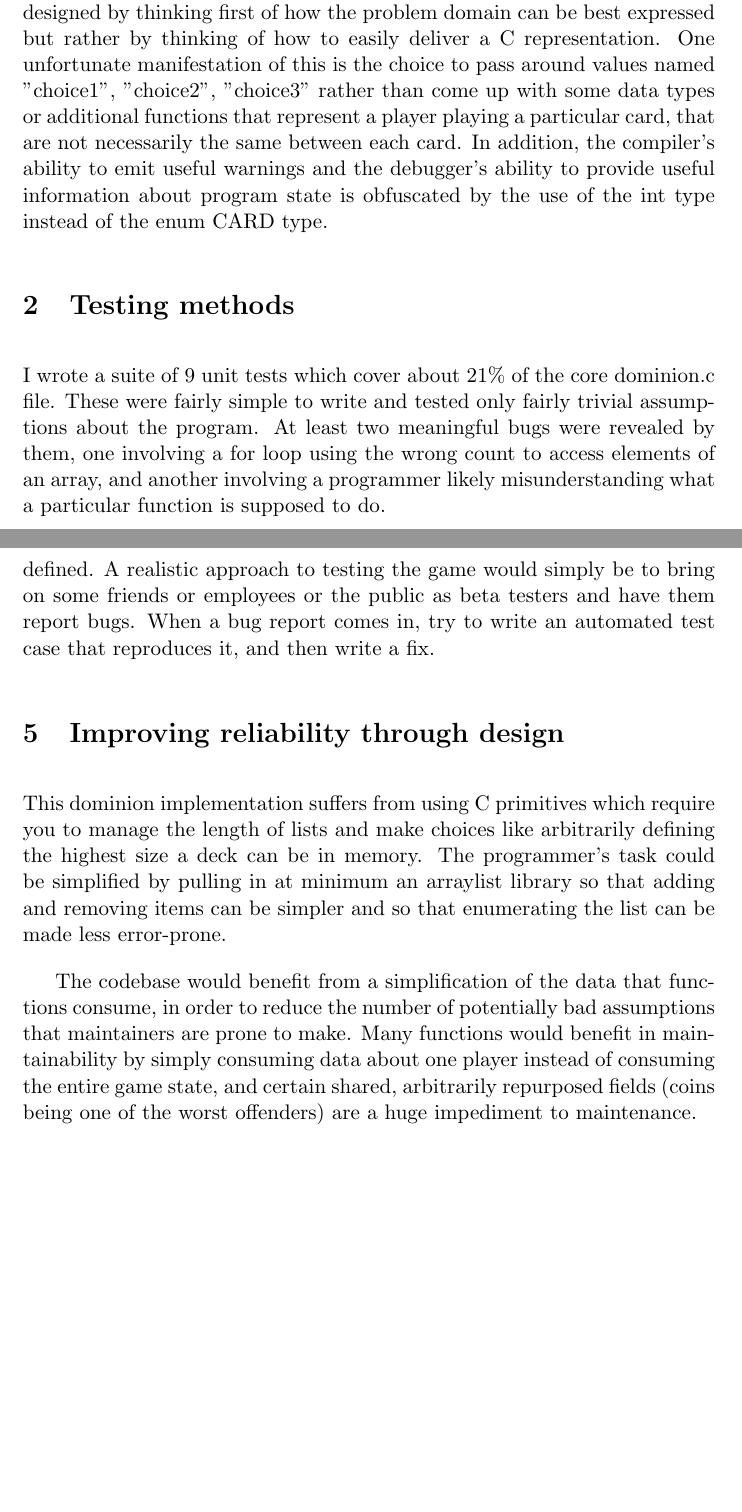
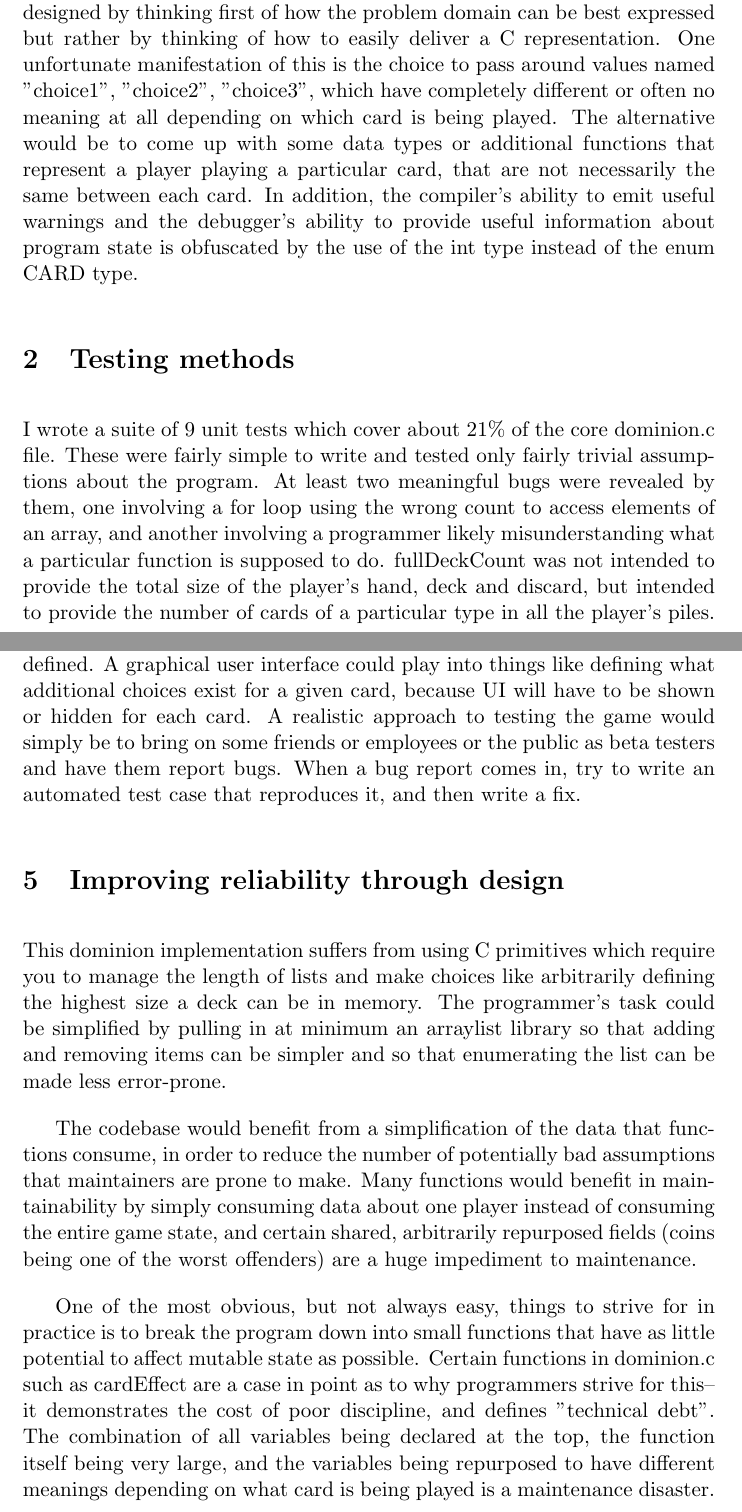
Before and after one commit to cs362sp16/cs362sp16_gibsonri, a LaTeX document (testreport.tex): two parts of pages 1 and 3 of 3, joined at a grey line, cut so that both start at the same text, the shorter picture padded with empty space. Compiled offline with pdfLaTeX.

Commit message:
Revise test report

```diff
--- a/testreport.tex
+++ b/testreport.tex
@@ -8,10 +8,10 @@
 
 \bigskip
 \section{Design and language}
-The choice to write this program in C forces programmers to manage a lot of difficult little things that are easy to get wrong and very easily go unnoticed. The program is defined with a somewhat small and limited notion of the human interface that will be used to play it. There are lots of parallel arrays or lookup table style solutions for things, such as an enum for all the cards in the game, and then accessor functions that take an int and produce some attribute associated with that card, such as its price. The program is not designed by thinking first of how the problem domain can be best expressed but rather by thinking of how to easily deliver a C representation. One unfortunate manifestation of this is the choice to pass around values named "choice1", "choice2", "choice3" rather than come up with some data types or additional functions that represent a player playing a particular card, that are not necessarily the same between each card. In addition, the compiler's ability to emit useful warnings and the debugger's ability to provide useful information about program state is obfuscated by the use of the int type instead of the enum CARD type.
+The choice to write this program in C forces programmers to manage a lot of difficult little things that are easy to get wrong and very easily go unnoticed. The program is defined with a somewhat small and limited notion of the human interface that will be used to play it. There are lots of parallel arrays or lookup table style solutions for things, such as an enum for all the cards in the game, and then accessor functions that take an int and produce some attribute associated with that card, such as its price. The program is not designed by thinking first of how the problem domain can be best expressed but rather by thinking of how to easily deliver a C representation. One unfortunate manifestation of this is the choice to pass around values named "choice1", "choice2", "choice3", which have completely different or often no meaning at all depending on which card is being played. The alternative would be to come up with some data types or additional functions that represent a player playing a particular card, that are not necessarily the same between each card. In addition, the compiler's ability to emit useful warnings and the debugger's ability to provide useful information about program state is obfuscated by the use of the int type instead of the enum CARD type.
 
 \section{Testing methods}
-I wrote a suite of 9 unit tests which cover about 21\% of the core dominion.c file. These were fairly simple to write and tested only fairly trivial assumptions about the program. At least two meaningful bugs were revealed by them, one involving a for loop using the wrong count to access elements of an array, and another involving a programmer likely misunderstanding what a particular function is supposed to do.
+I wrote a suite of 9 unit tests which cover about 21\% of the core dominion.c file. These were fairly simple to write and tested only fairly trivial assumptions about the program. At least two meaningful bugs were revealed by them, one involving a for loop using the wrong count to access elements of an array, and another involving a programmer likely misunderstanding what a particular function is supposed to do. fullDeckCount was not intended to provide the total size of the player's hand, deck and discard, but intended to provide the number of cards of a particular type in all the player's piles.
 
 My random testers expand the coverage to 35\%. Each random tester is simply tasked with randomly constructing a viable game state, passing it to a function that plays a particular card, and checking that certain invariants hold after the other function returns. In practice, the random tester only identified cases where overflow causes strange behavior. This probably comes down to the fact that it's hard to devise good invariants, and not all cards or functions have easily identifiable invariants that can be exercised by random testing.
 
@@ -24,10 +24,12 @@ My copy of dominion should be considered basically unreliable, as I did not make
 
 \section{Improving reliability through testing}
-More unit tests could in fact succeed at fleshing out the specification of the game, especially when it comes to card behaviors. In addition, the actual interface through which gameplay will occur perhaps should be better defined. A realistic approach to testing the game would simply be to bring on some friends or employees or the public as beta testers and have them report bugs. When a bug report comes in, try to write an automated test case that reproduces it, and then write a fix.
+More unit tests could in fact succeed at fleshing out the specification of the game, especially when it comes to card behaviors. In addition, the actual interface through which gameplay will occur perhaps should be better defined. A graphical user interface could play into things like defining what additional choices exist for a given card, because UI will have to be shown or hidden for each card. A realistic approach to testing the game would simply be to bring on some friends or employees or the public as beta testers and have them report bugs. When a bug report comes in, try to write an automated test case that reproduces it, and then write a fix.
 
 \section{Improving reliability through design}
 This dominion implementation suffers from using C primitives which require you to manage the length of lists and make choices like arbitrarily defining the highest size a deck can be in memory. The programmer's task could be simplified by pulling in at minimum an arraylist library so that adding and removing items can be simpler and so that enumerating the list can be made less error-prone.
 
 The codebase would benefit from a simplification of the data that functions consume, in order to reduce the number of potentially bad assumptions that maintainers are prone to make. Many functions would benefit in maintainability by simply consuming data about one player instead of consuming the entire game state, and certain shared, arbitrarily repurposed fields (coins being one of the worst offenders) are a huge impediment to maintenance.
 
+One of the most obvious, but not always easy, things to strive for in practice is to break the program down into small functions that have as little potential to affect mutable state as possible. Certain functions in dominion.c such as cardEffect are a case in point as to why programmers strive for this-- it demonstrates the cost of poor discipline, and defines "technical debt". The combination of all variables being declared at the top, the function itself being very large, and the variables being repurposed to have different meanings depending on what card is being played is a maintenance disaster.
+
 \end{document}
```
Also changed, not shown: testreport.pdf, testreport.tex (2 more changed lines).
